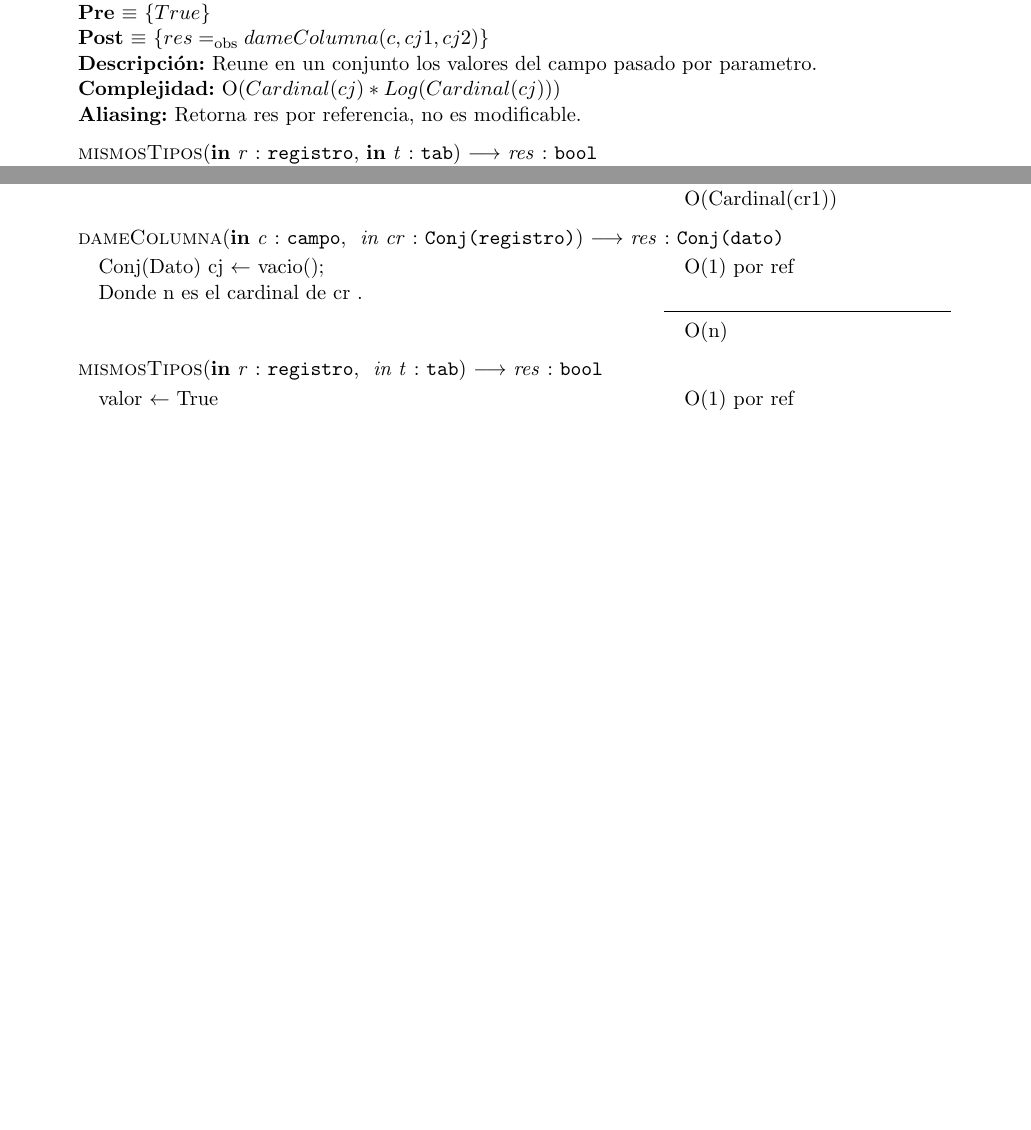
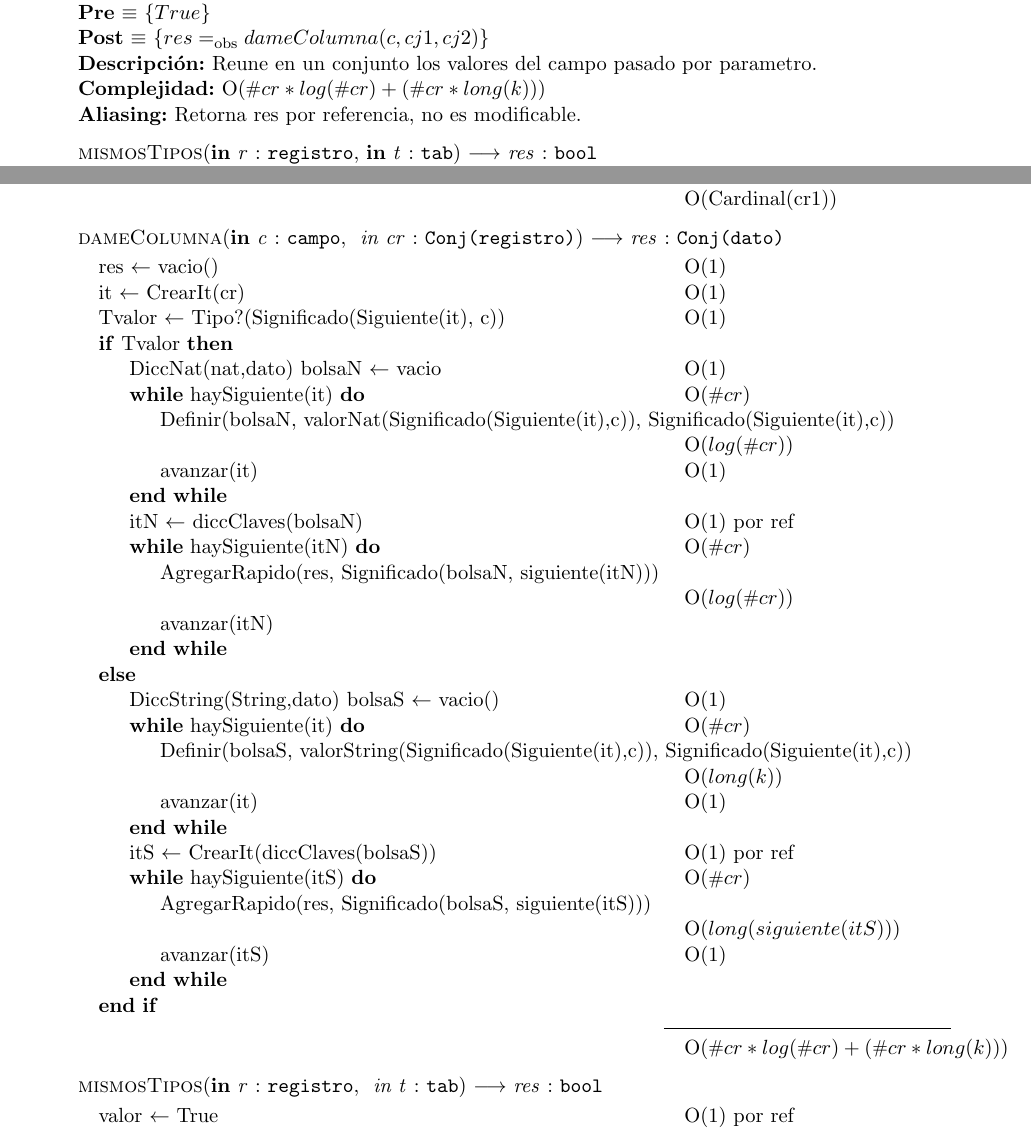
Before and after one commit to MarianoBenzo/Algo2TP2, a LaTeX document (tp2.tex, which reads tabla.tex): two parts of pages 5 and 17 of 48, joined at a grey line, cut so that both start at the same text, the shorter picture padded with empty space. Compiled offline with pdfLaTeX.

Commit message:
Add files via upload

```diff
--- a/tabla.tex
+++ b/tabla.tex
@@ -166,7 +166,7 @@
  {$True$}
  {$res \igobs dameColumna(c,cj1,cj2)$}
  {Reune en un conjunto los valores del campo pasado por parametro.}
- {O($Cardinal(cj)*Log(Cardinal(cj))$)}
+ {O($\#cr *log(\#cr) + (\#cr *long(k)) $)}
  {Retorna res por referencia, no es modificable.}
 
   \operacion{mismosTipos}{in r: registro,in t: tab}{res: bool}
@@ -1080,40 +1080,42 @@ $((\paratodo{campo}{c}) Definido?(s.Campos, c) \impluego Significado(s.Campos, c
 
 
 \algoritmo{dameColumna}{in c:campo, in cr:Conj(registro)}{res:Conj(dato)}{
-  	\State 	Conj(Dato)	cj $\larr$ vacio();				\complejidad{O(1) por ref}
-%	\State	La idea es no agregar el mismo dato dos veces, para eso uso un Dicc
-%	\State	del tipo de dato de la columna para hacer consulta.
-%	\If{Cardinal(cr)$\geq$1}\complejidad{O(1) por ref}
-%			\State	Tvalor $\larr$ Tipo?(Significado(Siguiente(CrearIt(cr))), c)\complejidad{O(1) por ref}
-%			\If{Tvalor}
-%					\State	DiccNat(nat,bool) cj $\larr$ Vacio()\complejidad{O(1) por ref}
-%			\Else
-%					\State	ConjString(string) cj $\larr$ Vacio()\complejidad{O(1) por ref}
-%			\EndIf
-%			\State 	itcr $\larr$ CrearItConj(cr)					\complejidad{O(1) por ref}
-%			\State	cjd $\larr$ Vacio()
-%		  	\While{HaySiguiente(itcr)}						\complejidad{O(Cardinal(cr))}
-%		  				\State Dato data $\larr$ Significado(Siguiente(itcr), c)
-%		  				\If{Tvalor}
-%		  						\If {$\neg$Pertenece?(cj, valorNat(data))}\complejidad{O(Log(n))}
-%										\State 	AgregarRapido(cjd, data)\complejidad{O(1) por ref}
-%										\State	AgregarRapido(cj, valorNat(data))\complejidad{O(1) por ref}
-%								\EndIf
-%						\Else
-%		  						\If {$\neg$Pertenece?(cj, valorString(data))}\complejidad{O(1) por ref}
-%										\State 	AgregarRapido(cjd, data)\complejidad{O(1) por ref}
-%										\State	AgregarRapido(cj, valorString(data))\complejidad{O(1) por ref}
-%								\EndIf
-%						\EndIf
-%				\State	Avanzar(itcr);							\complejidad{O(1) por ref}
-%			\EndWhile
-%	\EndIf
-%	\State res $\larr$ cjd
-%	\State Si la columna es de tipo String, la complejidad es O(n), en caso de ser
-%	\State de tipo Nat la complejidad es O(nlog(n)).
-	\State Donde n es el cardinal de cr	.
-}{O(n)}
+  	\State 	res $\larr$ vacio()				\complejidad{O(1)}
+  	\State it $\larr$ CrearIt(cr) \complejidad{O(1)}
+	\State	Tvalor $\larr$ Tipo?(Significado(Siguiente(it), c)) \complejidad{O(1)}
+	\If{Tvalor}
+		\State DiccNat(nat,dato) bolsaN $\larr$ vacio \complejidad{O(1)}
+		\While{haySiguiente(it)} \complejidad{O($\#cr$)}
+			\State Definir(bolsaN, valorNat(Significado(Siguiente(it),c)), Significado(Siguiente(it),c)) \complejidad{O($log(\#cr)$)}
 
+			\State avanzar(it) \complejidad{O(1)}
+		\EndWhile
+		\State itN $\larr$ diccClaves(bolsaN) \complejidad{O(1) por ref}
+		\While{haySiguiente(itN)} \complejidad{O($\#cr$)}
+			\State AgregarRapido(res, Significado(bolsaN, siguiente(itN)))  \complejidad{O($log(\#cr)$)}
+			\State avanzar(itN)
+		\EndWhile
+	\Else
+		\State DiccString(String,dato) bolsaS $\larr$ vacio() \complejidad{O(1)}
+		\While{haySiguiente(it)} \complejidad{O($\#cr$)}
+			\State Definir(bolsaS, valorString(Significado(Siguiente(it),c)), Significado(Siguiente(it),c)) \complejidad{O($long(k)$)}
+
+			\State avanzar(it) \complejidad{O(1)}
+		\EndWhile
+		\State itS $\larr$ CrearIt(diccClaves(bolsaS)) \complejidad{O(1) por ref}
+		\While{haySiguiente(itS)} \complejidad{O($\#cr$)}
+			\State AgregarRapido(res, Significado(bolsaS, siguiente(itS)))  \complejidad{O($long(siguiente(itS))$)}
+			\State avanzar(itS) \complejidad{O(1)}
+		\EndWhile
+	\EndIf
+
+}{O($\#cr *log(\#cr) + (\#cr *long(k)) $)}
+%\\
+%\bullet En Particular, si el tipo asociado a c es Nat, entonces toma $O(\#cr *log(\#cr))$ mientras que si es String toma
+%$O(\#cr *long(k))$ siendo k la palabra mas larga de la columna
+%\\
+%\bullet Al agregar a res es seguro que no hay repetidos por haber sido volcados al diccionario previamente, que en ambos casos no permiten claves repetidas.
+%\\
 \algoritmo{mismosTipos}{in r:registro, in t:tab}{res:bool}{
   	\State 	valor $\larr$ True										\complejidad{O(1) por ref}
   	\State 	itconjClaves $\larr$ CrearIt(Campo(r)) \complejidad{O(1) por ref}
```
